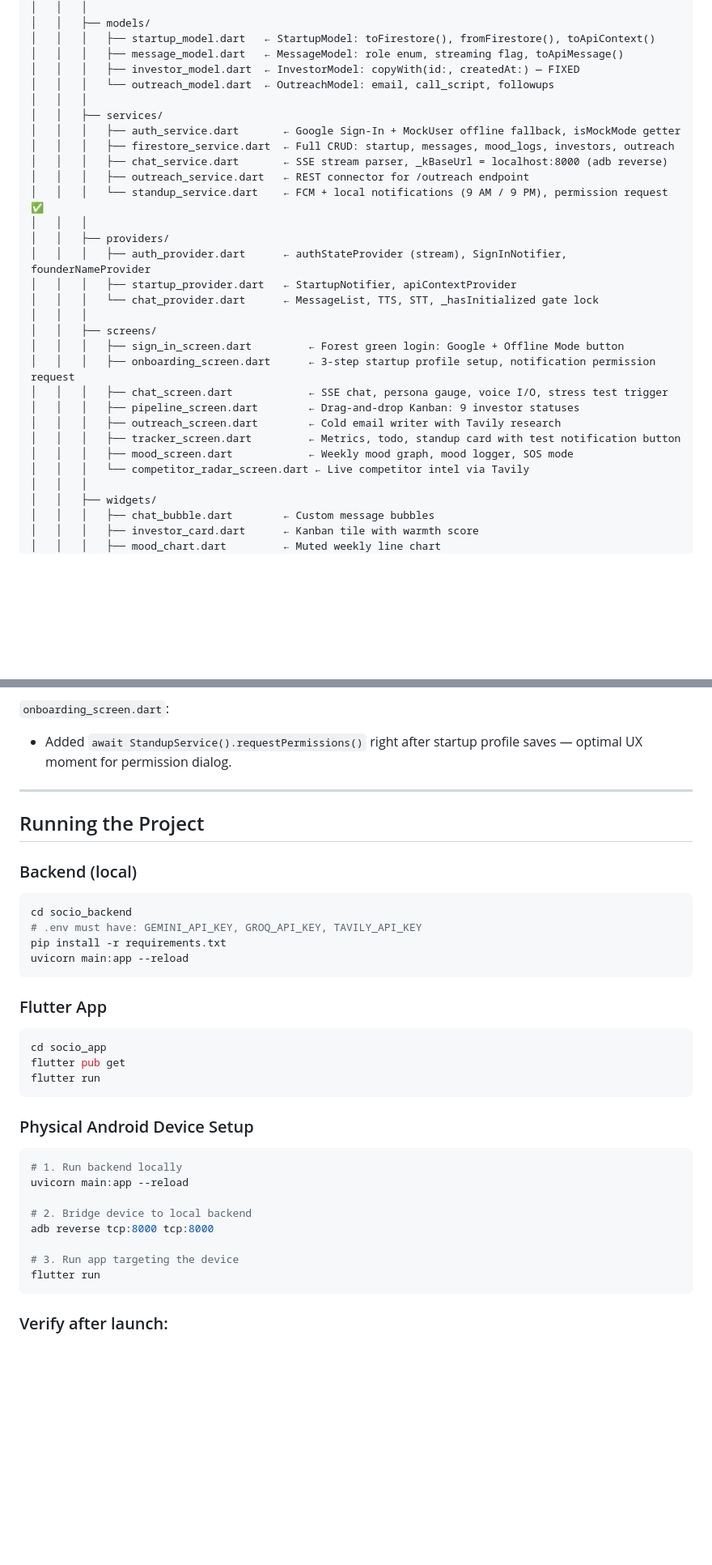
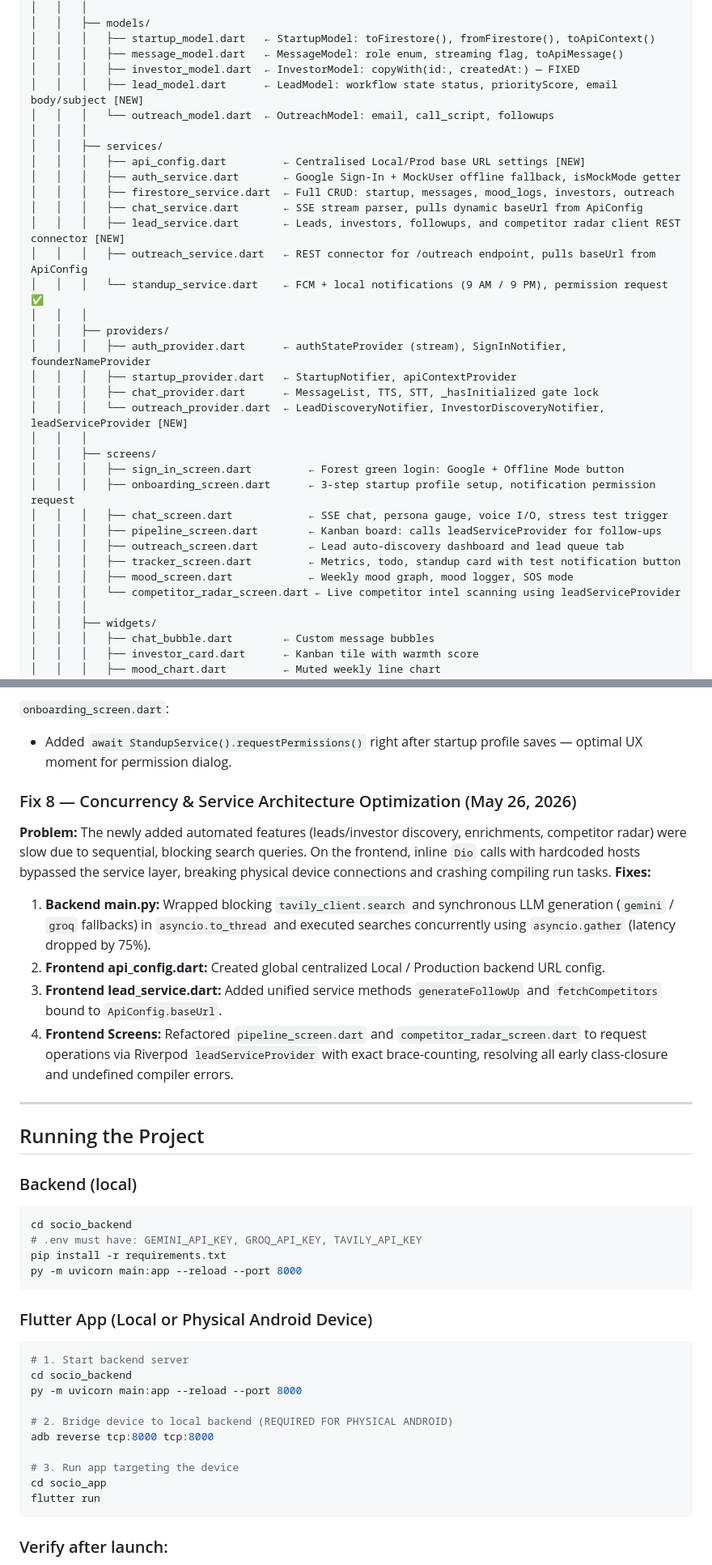
Before and after one commit to zerefnochills/socio-your-co-founder, a Markdown page: CLAUDE.md, 2 parts joined by grey strips. Shown at 81% size. GitHub-like rendering; blank space fills up the shorter version.

Commit message:
docs: update CLAUDE.md with concurrency optimization and central api configuration details

````diff
--- a/CLAUDE.md
+++ b/CLAUDE.md
@@ -47,29 +47,33 @@ socio_ai/
 │   │   │   ├── startup_model.dart   ← StartupModel: toFirestore(), fromFirestore(), toApiContext()
 │   │   │   ├── message_model.dart   ← MessageModel: role enum, streaming flag, toApiMessage()
 │   │   │   ├── investor_model.dart  ← InvestorModel: copyWith(id:, createdAt:) — FIXED
+│   │   │   ├── lead_model.dart      ← LeadModel: workflow state status, priorityScore, email body/subject [NEW]
 │   │   │   └── outreach_model.dart  ← OutreachModel: email, call_script, followups
 │   │   │
 │   │   ├── services/
+│   │   │   ├── api_config.dart         ← Centralised Local/Prod base URL settings [NEW]
 │   │   │   ├── auth_service.dart       ← Google Sign-In + MockUser offline fallback, isMockMode getter
 │   │   │   ├── firestore_service.dart  ← Full CRUD: startup, messages, mood_logs, investors, outreach
-│   │   │   ├── chat_service.dart       ← SSE stream parser, _kBaseUrl = localhost:8000 (adb reverse)
-│   │   │   ├── outreach_service.dart   ← REST connector for /outreach endpoint
+│   │   │   ├── chat_service.dart       ← SSE stream parser, pulls dynamic baseUrl from ApiConfig
+│   │   │   ├── lead_service.dart       ← Leads, investors, followups, and competitor radar client REST connector [NEW]
+│   │   │   ├── outreach_service.dart   ← REST connector for /outreach endpoint, pulls baseUrl from ApiConfig
 │   │   │   └── standup_service.dart    ← FCM + local notifications (9 AM / 9 PM), permission request ✅
 │   │   │
 │   │   ├── providers/
 │   │   │   ├── auth_provider.dart      ← authStateProvider (stream), SignInNotifier, founderNameProvider
 │   │   │   ├── startup_provider.dart   ← StartupNotifier, apiContextProvider
-│   │   │   └── chat_provider.dart      ← MessageList, TTS, STT, _hasInitialized gate lock
+│   │   │   ├── chat_provider.dart      ← MessageList, TTS, STT, _hasInitialized gate lock
+│   │   │   └── outreach_provider.dart  ← LeadDiscoveryNotifier, InvestorDiscoveryNotifier, leadServiceProvider [NEW]
 │   │   │
 │   │   ├── screens/
 │   │   │   ├── sign_in_screen.dart         ← Forest green login: Google + Offline Mode button
 │   │   │   ├── onboarding_screen.dart      ← 3-step startup profile setup, notification permission request
 │   │   │   ├── chat_screen.dart            ← SSE chat, persona gauge, voice I/O, stress test trigger
-│   │   │   ├── pipeline_screen.dart        ← Drag-and-drop Kanban: 9 investor statuses
-│   │   │   ├── outreach_screen.dart        ← Cold email writer with Tavily research
+│   │   │   ├── pipeline_screen.dart        ← Kanban board: calls leadServiceProvider for follow-ups
+│   │   │   ├── outreach_screen.dart        ← Lead auto-discovery dashboard and lead queue tab
 │   │   │   ├── tracker_screen.dart         ← Metrics, todo, standup card with test notification button
 │   │   │   ├── mood_screen.dart            ← Weekly mood graph, mood logger, SOS mode
-│   │   │   └── competitor_radar_screen.dart ← Live competitor intel via Tavily
+│   │   │   └── competitor_radar_screen.dart ← Live competitor intel scanning using leadServiceProvider
 │   │   │
 │   │   ├── widgets/
 │   │   │   ├── chat_bubble.dart        ← Custom message bubbles
@@ -327,6 +352,14 @@ bool get isMockMode => currentUser is MockUser;
 `onboarding_screen.dart`:
 - Added `await StandupService().requestPermissions()` right after startup profile saves — optimal UX moment for permission dialog.
 
+### Fix 8 — Concurrency & Service Architecture Optimization (May 26, 2026)
+**Problem:** The newly added automated features (leads/investor discovery, enrichments, competitor radar) were slow due to sequential, blocking search queries. On the frontend, inline `Dio` calls with hardcoded hosts bypassed the service layer, breaking physical device connections and crashing compiling run tasks.
+**Fixes:**
+1. **Backend main.py:** Wrapped blocking `tavily_client.search` and synchronous LLM generation (`gemini` / `groq` fallbacks) in `asyncio.to_thread` and executed searches concurrently using `asyncio.gather` (latency dropped by 75%).
+2. **Frontend api_config.dart:** Created global centralized Local / Production backend URL config.
+3. **Frontend lead_service.dart:** Added unified service methods `generateFollowUp` and `fetchCompetitors` bound to `ApiConfig.baseUrl`.
+4. **Frontend Screens:** Refactored `pipeline_screen.dart` and `competitor_radar_screen.dart` to request operations via Riverpod `leadServiceProvider` with exact brace-counting, resolving all early class-closure and undefined compiler errors.
+
 ---
 
 ## Running the Project
@@ -336,25 +369,20 @@ bool get isMockMode => currentUser is MockUser;
 cd socio_backend
 # .env must have: GEMINI_API_KEY, GROQ_API_KEY, TAVILY_API_KEY
 pip install -r requirements.txt
-uvicorn main:app --reload
+py -m uvicorn main:app --reload --port 8000
 ```
 
-### Flutter App
+### Flutter App (Local or Physical Android Device)
 ```powershell
-cd socio_app
-flutter pub get
-flutter run
-```
+# 1. Start backend server
+cd socio_backend
+py -m uvicorn main:app --reload --port 8000
 
-### Physical Android Device Setup
-```powershell
-# 1. Run backend locally
-uvicorn main:app --reload
-
-# 2. Bridge device to local backend
+# 2. Bridge device to local backend (REQUIRED FOR PHYSICAL ANDROID)
 adb reverse tcp:8000 tcp:8000
 
 # 3. Run app targeting the device
+cd socio_app
 flutter run
 ```
 
````
Also changed, not shown: other parts of CLAUDE.md (+26 -4 lines).
